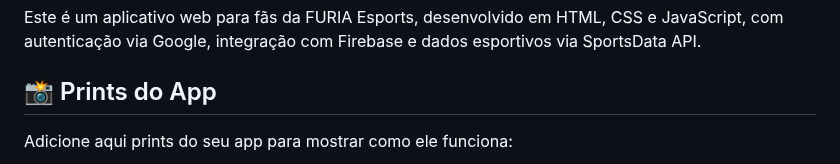
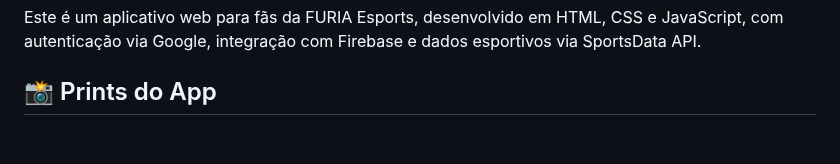
Before and after one commit to davidmaleski/Furia-App, a Markdown page: README.md, the part around one of its changes. Drawn GitHub-style; blank space fills up the shorter version.

```diff
--- a/README.md
+++ b/README.md
@@ -6,6 +6,4 @@ Este é um aplicativo web para fãs da FURIA Esports, desenvolvido em HTML, CSS
 
 ## 📸 Prints do App
 
-Adicione aqui prints do seu app para mostrar como ele funciona:
-
 <div>
```
Also changed, not shown: other parts of README.md (+8 -3 lines).
